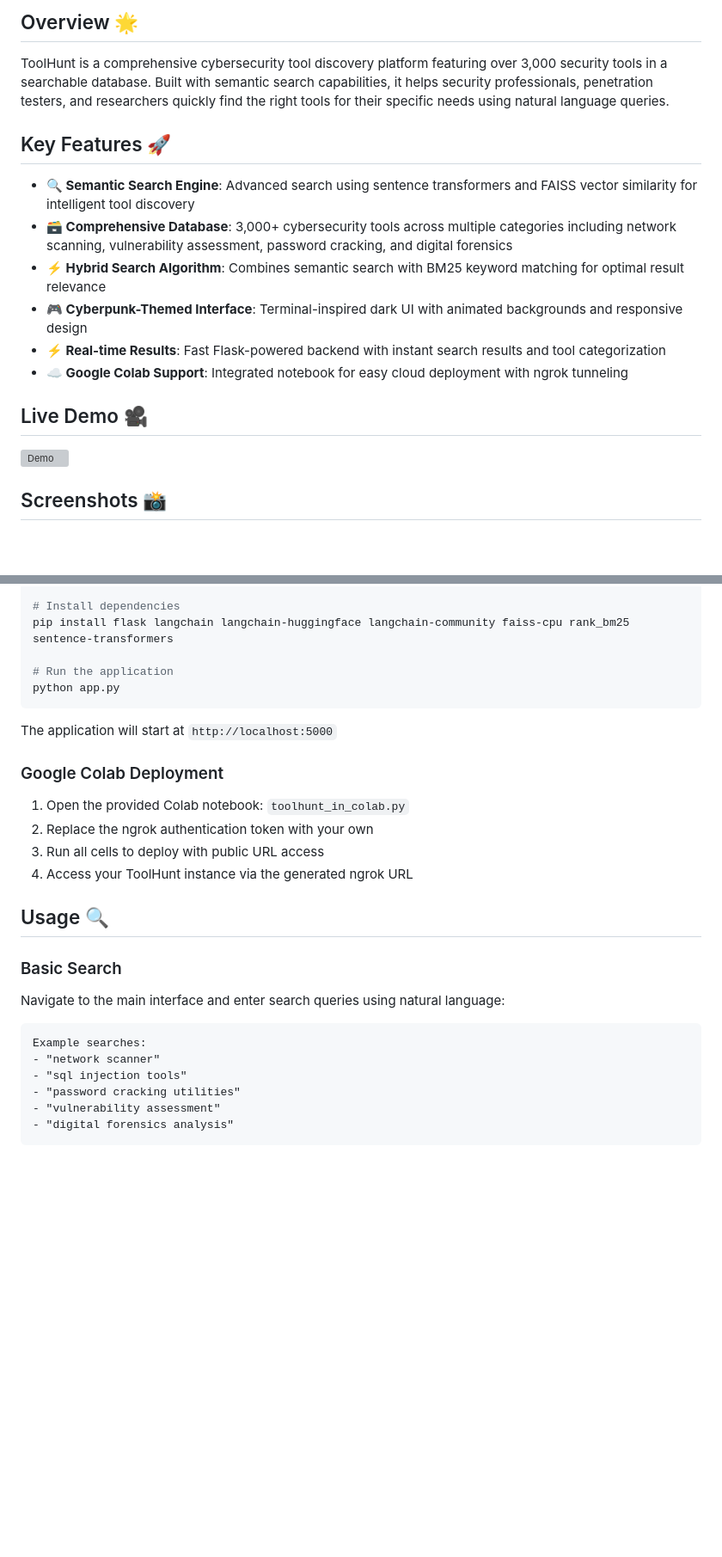
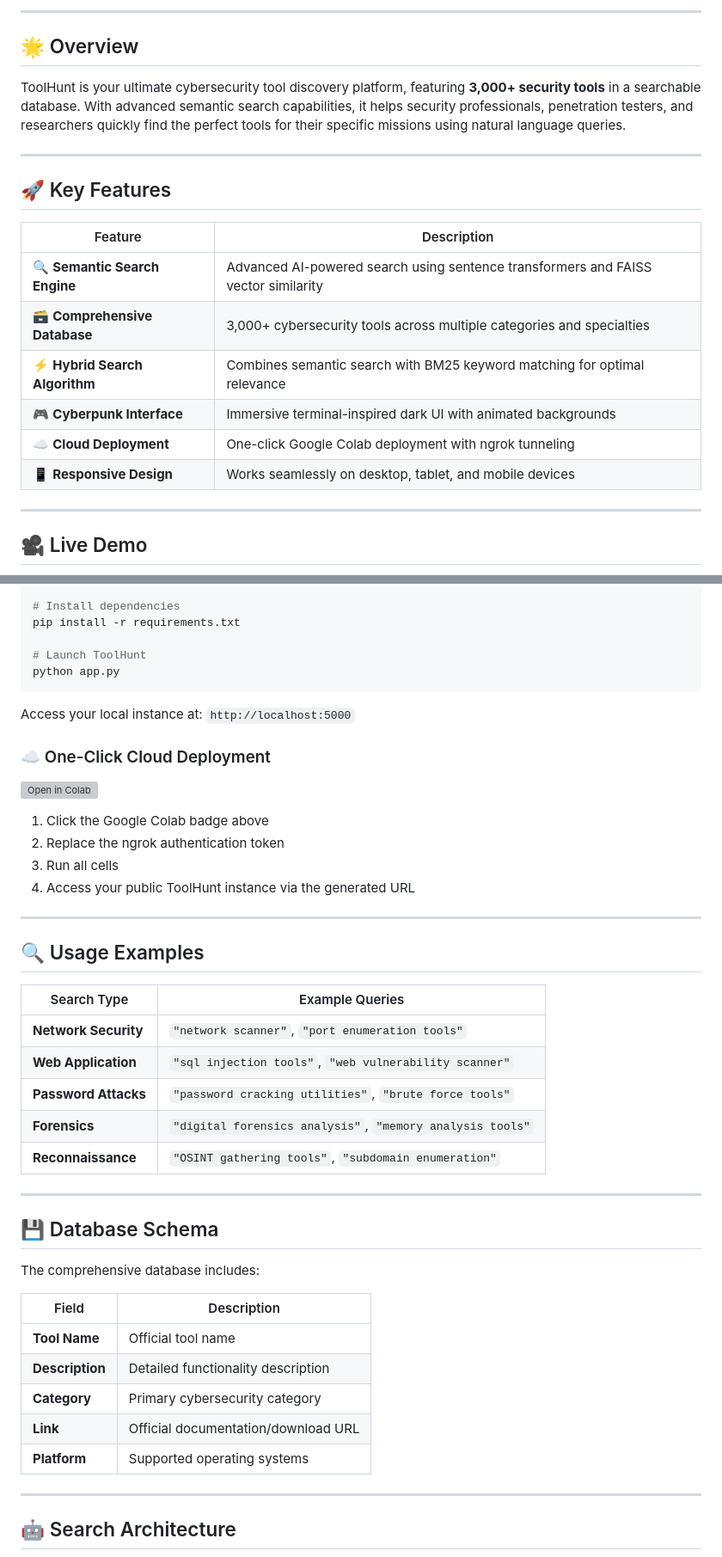
Before and after one commit to cyberytti/ToolHunt, a Markdown page: README.md, 2 parts joined by grey strips. Shown at 86% size. Drawn GitHub-style; blank space fills up the shorter version; grey boxes are pictures that could not be loaded.

````diff
--- a/README.md
+++ b/README.md
@@ -12,21 +18,24 @@
 
-## Overview 🌟
+---
 
-ToolHunt is a comprehensive cybersecurity tool discovery platform featuring over 3,000 security tools in a searchable database. Built with semantic search capabilities, it helps security professionals, penetration testers, and researchers quickly find the right tools for their specific needs using natural language queries.
+## 🌟 Overview
 
-## Key Features 🚀
+ToolHunt is your ultimate cybersecurity tool discovery platform, featuring **3,000+ security tools** in a searchable database. With advanced semantic search capabilities, it helps security professionals, penetration testers, and researchers quickly find the perfect tools for their specific missions using natural language queries.
 
-- **🔍 Semantic Search Engine**: Advanced search using sentence transformers and FAISS vector similarity for intelligent tool discovery
-- **🗃️ Comprehensive Database**: 3,000+ cybersecurity tools across multiple categories including network scanning, vulnerability assessment, password cracking, and digital forensics
-- **⚡ Hybrid Search Algorithm**: Combines semantic search with BM25 keyword matching for optimal result relevance
-- **🎮 Cyberpunk-Themed Interface**: Terminal-inspired dark UI with animated backgrounds and responsive design
-- **⚡ Real-time Results**: Fast Flask-powered backend with instant search results and tool categorization
-- **☁️ Google Colab Support**: Integrated notebook for easy cloud deployment with ngrok tunneling
+---
 
-## Live Demo 🎥
+## 🚀 Key Features
 
-![Demo](https://github.com/cyberytti/ToolHunt/blob/main/docs/showcase_video/ToolHunt_showcase_video.gif)
+| Feature | Description |
+|---------|-------------|
+| 🔍 **Semantic Search Engine** | Advanced AI-powered search using sentence transformers and FAISS vector similarity |
+| 🗃️ **Comprehensive Database** | 3,000+ cybersecurity tools across multiple categories and specialties |
+| ⚡ **Hybrid Search Algorithm** | Combines semantic search with BM25 keyword matching for optimal relevance |
+| 🎮 **Cyberpunk Interface** | Immersive terminal-inspired dark UI with animated backgrounds |
+| ☁️ **Cloud Deployment** | One-click Google Colab deployment with ngrok tunneling |
+| 📱 **Responsive Design** | Works seamlessly on desktop, tablet, and mobile devices |
 
+---
 
-## Screenshots 📸
+## 🎥 Live Demo
 
@@ -97,30 +118,50 @@ git clone https://github.com/yourusername/ToolHunt.git
 cd ToolHunt
 
 # Install dependencies
-pip install flask langchain langchain-huggingface langchain-community faiss-cpu rank_bm25 sentence-transformers
+pip install -r requirements.txt
 
-# Run the application
+# Launch ToolHunt
 python app.py
 ```
 
-The application will start at `http://localhost:5000`
+Access your local instance at: `http://localhost:5000`
 
-### Google Colab Deployment
+### ☁️ One-Click Cloud Deployment
 
-1. Open the provided Colab notebook: `toolhunt_in_colab.py`
-2. Replace the ngrok authentication token with your own
-3. Run all cells to deploy with public URL access
-4. Access your ToolHunt instance via the generated ngrok URL
+[![Open in Colab](https://colab.research.google.com/assets/colab-badge.svg)](https://colab.research.google.com/github/cyberytti/ToolHunt/blob/main/toolhunt_in_colab.py)
 
-## Usage 🔍
+1. Click the Google Colab badge above
+2. Replace the ngrok authentication token
+3. Run all cells
+4. Access your public ToolHunt instance via the generated URL
 
-### Basic Search
-Navigate to the main interface and enter search queries using natural language:
+---
 
-```
-Example searches:
-- "network scanner"
-- "sql injection tools"
-- "password cracking utilities"
-- "vulnerability assessment"
-- "digital forensics analysis"
+## 🔍 Usage Examples
+
+| Search Type | Example Queries |
+|-------------|-----------------|
+| **Network Security** | `"network scanner"`, `"port enumeration tools"` |
+| **Web Application** | `"sql injection tools"`, `"web vulnerability scanner"` |
+| **Password Attacks** | `"password cracking utilities"`, `"brute force tools"` |
+| **Forensics** | `"digital forensics analysis"`, `"memory analysis tools"` |
+| **Reconnaissance** | `"OSINT gathering tools"`, `"subdomain enumeration"` |
+
+---
+
+## 💾 Database Schema
+
+The comprehensive database includes:
+
+| Field | Description |
+|-------|-------------|
+| **Tool Name** | Official tool name |
+| **Description** | Detailed functionality description |
+| **Category** | Primary cybersecurity category |
+| **Link** | Official documentation/download URL |
+| **Platform** | Supported operating systems |
+
+---
+
+## 🤖 Search Architecture
+
````
Also changed, not shown: other parts of README.md (+119 -83 lines).
